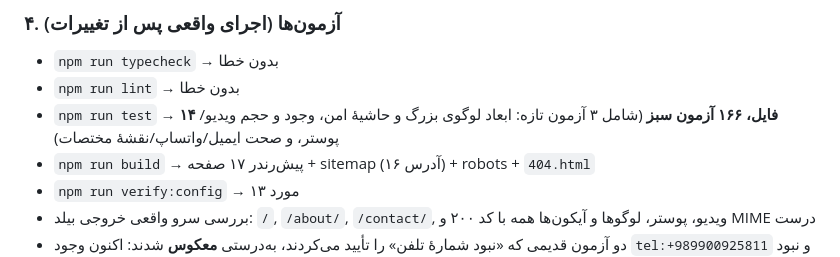
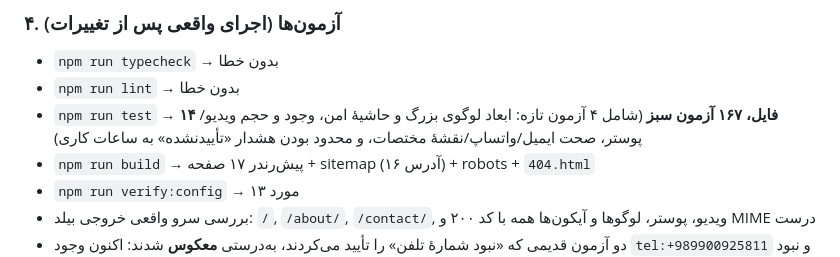
Before and after one commit to rahmaniho/Leyla-abkeh, a Markdown page: docs/REPORT.md, the part around the change. GitHub-like rendering.

Commit message:
docs(report): correct test count to 167
Co-authored-by: arena-agent <297053741+arena-agent@users.noreply.github.com>

```diff
--- a/docs/REPORT.md
+++ b/docs/REPORT.md
@@ -514,7 +514,7 @@ public/images/Lawyer.jpg      جایگزین با lawyer.jpg + نسخه‌های
 
 - `npm run typecheck` → بدون خطا
 - `npm run lint` → بدون خطا
-- `npm run test` → **۱۴ فایل، ۱۶۶ آزمون سبز** (شامل ۳ آزمون تازه: ابعاد لوگوی بزرگ و حاشیهٔ امن، وجود و حجم ویدیو/پوستر، و صحت ایمیل/واتساپ/نقشهٔ مختصات)
+- `npm run test` → **۱۴ فایل، ۱۶۷ آزمون سبز** (شامل ۴ آزمون تازه: ابعاد لوگوی بزرگ و حاشیهٔ امن، وجود و حجم ویدیو/پوستر، صحت ایمیل/واتساپ/نقشهٔ مختصات، و محدود بودن هشدار «تأییدنشده» به ساعات کاری)
 - `npm run build` → پیش‌رندر ۱۷ صفحه + sitemap (۱۶ آدرس) + robots + `404.html`
 - `npm run verify:config` → ۱۳ مورد
 - بررسی سرو واقعی خروجی بیلد: `/`, `/about/`, `/contact/`, ویدیو، پوستر، لوگوها و آیکون‌ها همه با کد ۲۰۰ و MIME درست
```
